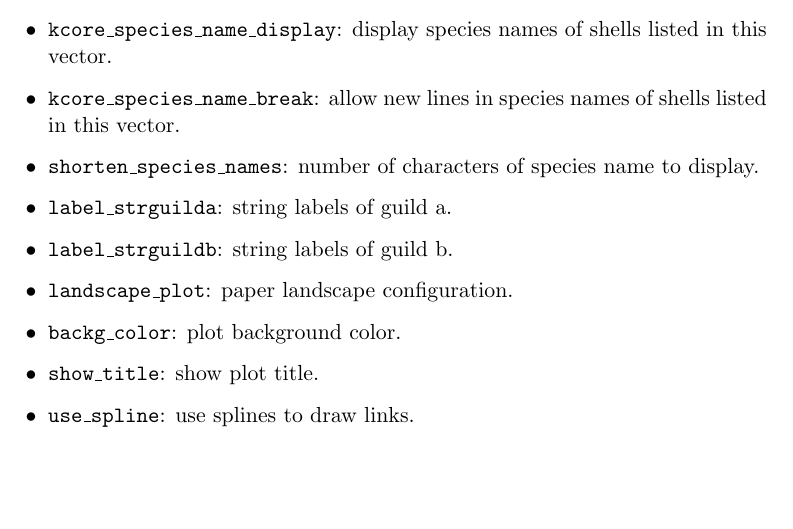
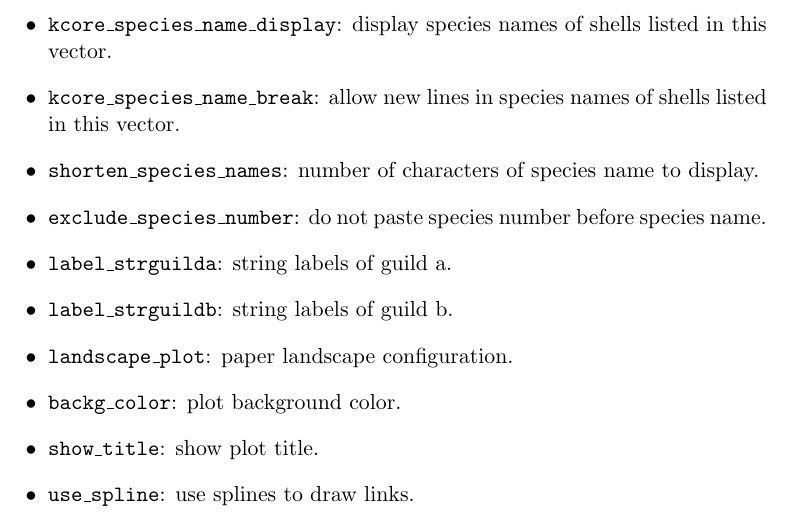
Before and after one commit to jgalgarra/kcorebip, a LaTeX document (mansrc/kcorebip_man.tex): part of page 19 of 20 before the commit and part of page 19 of 21 after it, cut so that both start at the same text, the shorter picture padded with empty space. Compiled offline with pdfLaTeX.

```diff
--- a/mansrc/kcorebip_man.tex
+++ b/mansrc/kcorebip_man.tex
@@ -526,6 +526,8 @@
 
 \item \texttt{shorten\_species\_names}: number of characters of species name to display.
 
+\item \texttt{exclude\_species\_number}: do not paste species number before species name.
+
 \item \texttt{label\_strguilda}: string labels of guild a.
 
 \item \texttt{label\_strguildb}: string labels of guild b.
```
Also changed, not shown: inst/doc/kcorebip_man.pdf, 5 other files.
